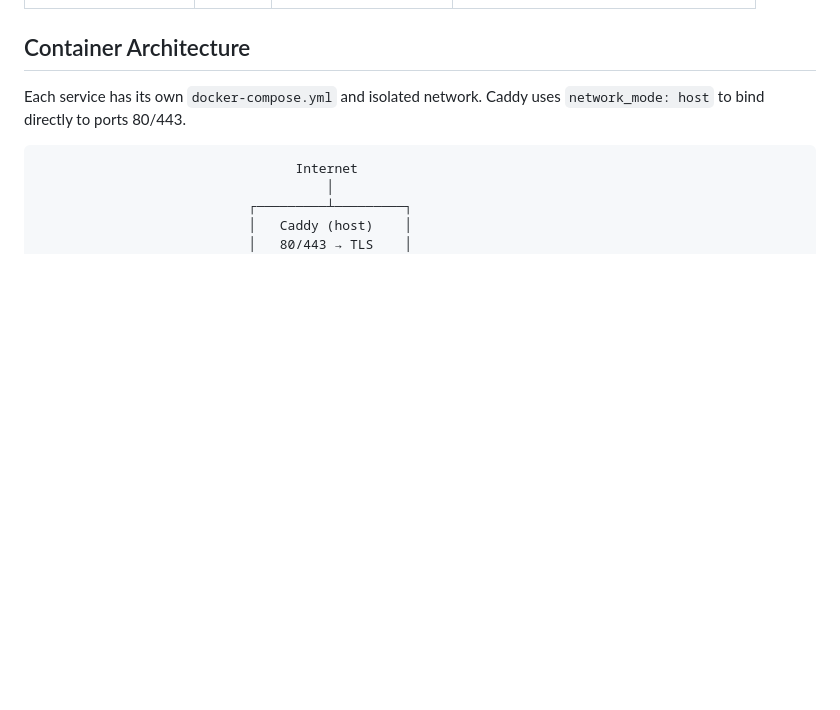
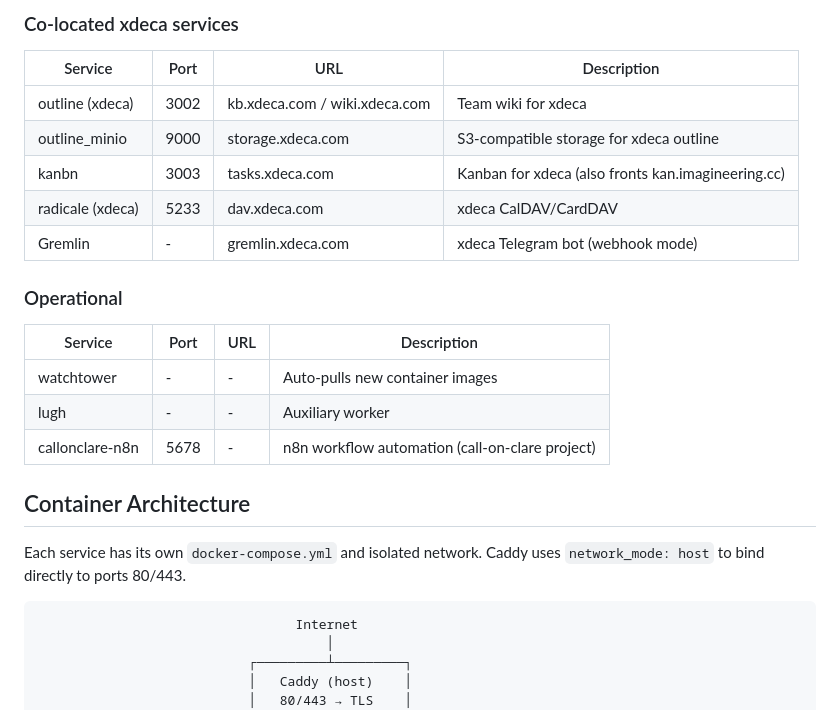
Before and after one commit to imagineering-cc/imagineering-infra, a Markdown page: CLAUDE.md, the part around one of its changes. GitHub-like rendering; blank space fills up the shorter version.

```diff
--- a/CLAUDE.md
+++ b/CLAUDE.md
@@ -54,3 +80,20 @@ The OCI instance has decent resources (24GB RAM, 4 vCPU) but running many `docke
+### Co-located xdeca services
+
+| Service | Port | URL | Description |
+|---------|------|-----|-------------|
+| outline (xdeca) | 3002 | kb.xdeca.com / wiki.xdeca.com | Team wiki for xdeca |
+| outline_minio | 9000 | storage.xdeca.com | S3-compatible storage for xdeca outline |
+| kanbn | 3003 | tasks.xdeca.com | Kanban for xdeca (also fronts kan.imagineering.cc) |
+| radicale (xdeca) | 5233 | dav.xdeca.com | xdeca CalDAV/CardDAV |
+| Gremlin | - | gremlin.xdeca.com | xdeca Telegram bot (webhook mode) |
+
+### Operational
+
+| Service | Port | URL | Description |
+|---------|------|-----|-------------|
+| watchtower | - | - | Auto-pulls new container images |
+| lugh | - | - | Auxiliary worker |
+| callonclare-n8n | 5678 | - | n8n workflow automation (call-on-clare project) |
 
 ## Container Architecture
 
```
Also changed, not shown: other parts of CLAUDE.md (+32 -6 lines).
